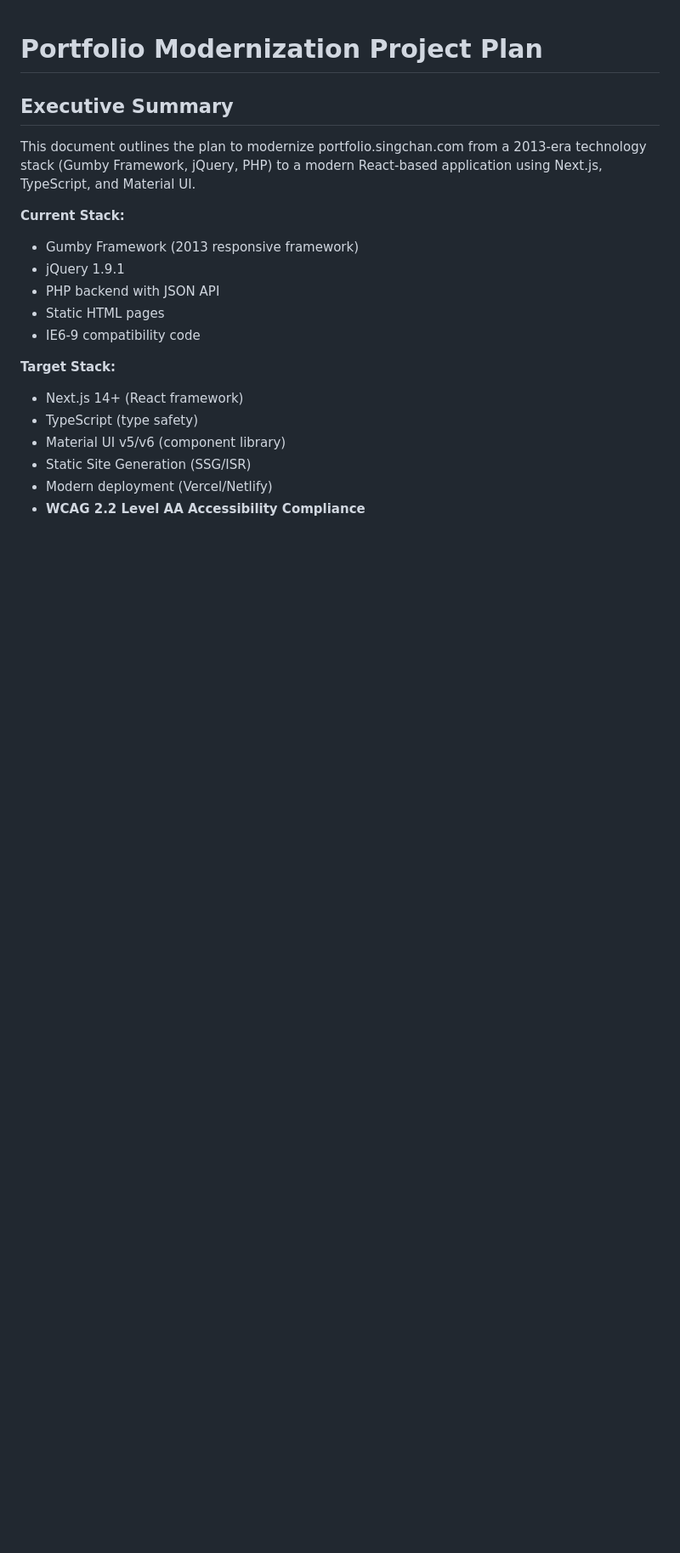
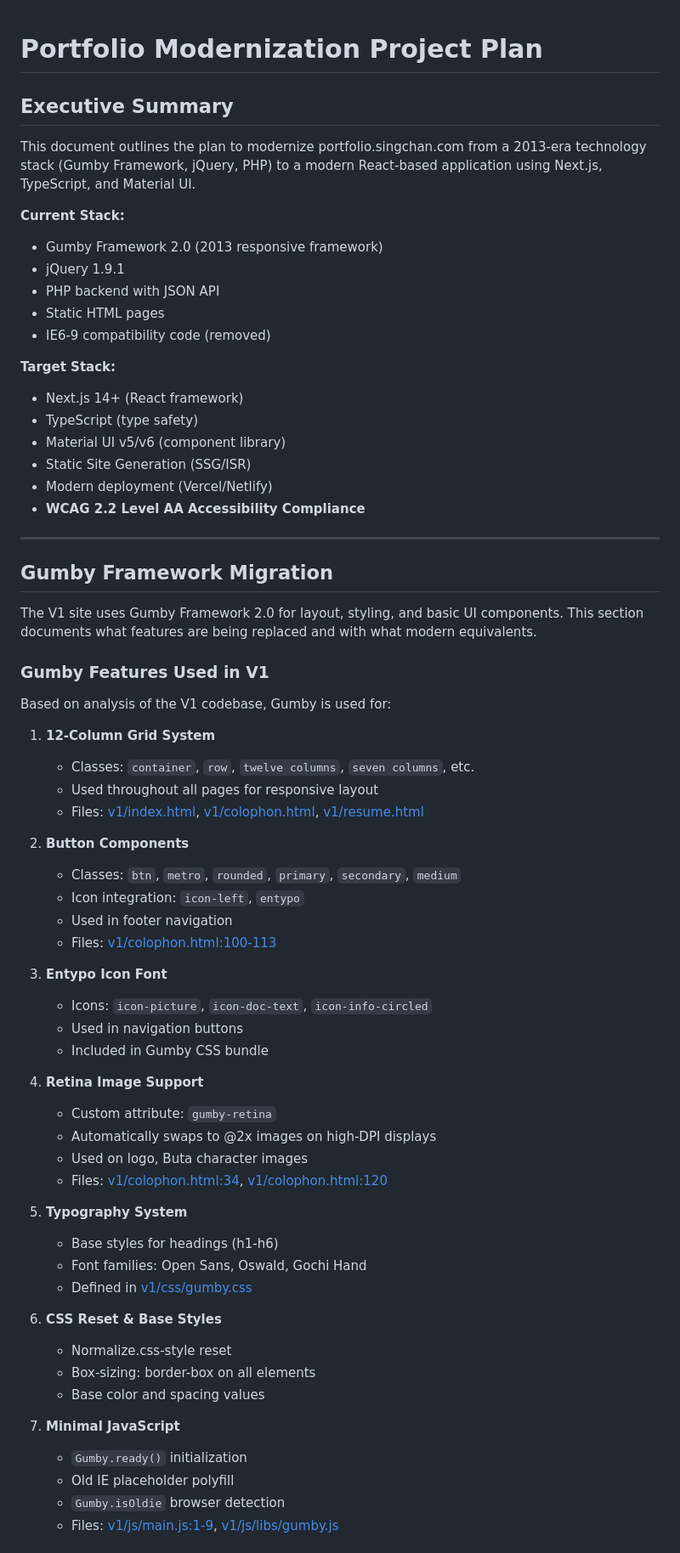
Before and after one commit to butanoie/schan-portfolio, a Markdown page: docs/MODERNIZATION_PLAN.md, the part around one of its changes. Shown at 85% size. Drawn GitHub-style; blank space fills up the shorter version.

```diff
--- a/docs/MODERNIZATION_PLAN.md
+++ b/docs/MODERNIZATION_PLAN.md
@@ -5,11 +5,11 @@
 This document outlines the plan to modernize portfolio.singchan.com from a 2013-era technology stack (Gumby Framework, jQuery, PHP) to a modern React-based application using Next.js, TypeScript, and Material UI.
 
 **Current Stack:**
-- Gumby Framework (2013 responsive framework)
+- Gumby Framework 2.0 (2013 responsive framework)
 - jQuery 1.9.1
 - PHP backend with JSON API
 - Static HTML pages
-- IE6-9 compatibility code
+- IE6-9 compatibility code (removed)
 
 **Target Stack:**
 - Next.js 14+ (React framework)
@@ -18,3 +18,52 @@ This document outlines the plan to modernize portfolio.singchan.com from a 2013-
 - Static Site Generation (SSG/ISR)
 - Modern deployment (Vercel/Netlify)
 - **WCAG 2.2 Level AA Accessibility Compliance**
+
+---
+
+## Gumby Framework Migration
+
+The V1 site uses Gumby Framework 2.0 for layout, styling, and basic UI components. This section documents what features are being replaced and with what modern equivalents.
+
+### Gumby Features Used in V1
+
+Based on analysis of the V1 codebase, Gumby is used for:
+
+1. **12-Column Grid System**
+   - Classes: `container`, `row`, `twelve columns`, `seven columns`, etc.
+   - Used throughout all pages for responsive layout
+   - Files: [v1/index.html](../v1/index.html), [v1/colophon.html](../v1/colophon.html), [v1/resume.html](../v1/resume.html)
+
+2. **Button Components**
+   - Classes: `btn`, `metro`, `rounded`, `primary`, `secondary`, `medium`
+   - Icon integration: `icon-left`, `entypo`
+   - Used in footer navigation
+   - Files: [v1/colophon.html:100-113](../v1/colophon.html#L100-L113)
+
+3. **Entypo Icon Font**
+   - Icons: `icon-picture`, `icon-doc-text`, `icon-info-circled`
+   - Used in navigation buttons
+   - Included in Gumby CSS bundle
+
+4. **Retina Image Support**
+   - Custom attribute: `gumby-retina`
+   - Automatically swaps to @2x images on high-DPI displays
+   - Used on logo, Buta character images
+   - Files: [v1/colophon.html:34](../v1/colophon.html#L34), [v1/colophon.html:120](../v1/colophon.html#L120)
+
+5. **Typography System**
+   - Base styles for headings (h1-h6)
+   - Font families: Open Sans, Oswald, Gochi Hand
+   - Defined in [v1/css/gumby.css](../v1/css/gumby.css)
+
+6. **CSS Reset & Base Styles**
+   - Normalize.css-style reset
+   - Box-sizing: border-box on all elements
+   - Base color and spacing values
+
+7. **Minimal JavaScript**
+   - `Gumby.ready()` initialization
+   - Old IE placeholder polyfill
+   - `Gumby.isOldie` browser detection
+   - Files: [v1/js/main.js:1-9](../v1/js/main.js#L1-L9), [v1/js/libs/gumby.js](../v1/js/libs/gumby.js)
+
```
Also changed, not shown: other parts of docs/MODERNIZATION_PLAN.md (+32 -2 lines).
